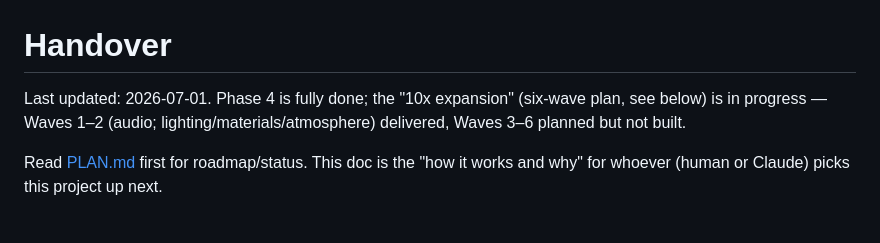
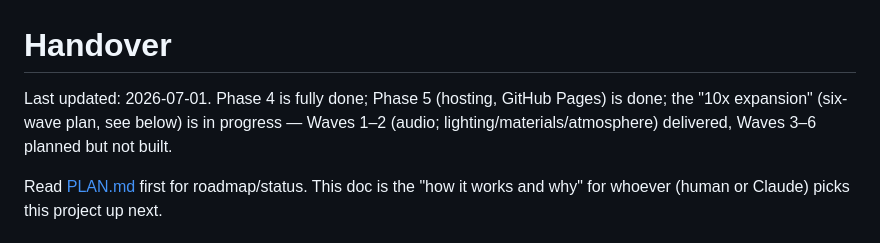
Before and after one commit to samgumble/right-of-way, a Markdown page: HANDOVER.md, the part around one of its changes. GitHub-like rendering.

```diff
--- a/HANDOVER.md
+++ b/HANDOVER.md
@@ -1,8 +1,8 @@
 # Handover
 
-Last updated: 2026-07-01. Phase 4 is fully done; the "10x expansion" (six-wave plan, see
-below) is in progress — Waves 1–2 (audio; lighting/materials/atmosphere) delivered,
-Waves 3–6 planned but not built.
+Last updated: 2026-07-01. Phase 4 is fully done; Phase 5 (hosting, GitHub Pages) is done;
+the "10x expansion" (six-wave plan, see below) is in progress — Waves 1–2 (audio;
+lighting/materials/atmosphere) delivered, Waves 3–6 planned but not built.
 
 Read [PLAN.md](PLAN.md) first for roadmap/status. This doc is the "how it works and
 why" for whoever (human or Claude) picks this project up next.
```
Also changed, not shown: other parts of HANDOVER.md (+56 -0 lines), PLAN.md (+24 -1 lines).
